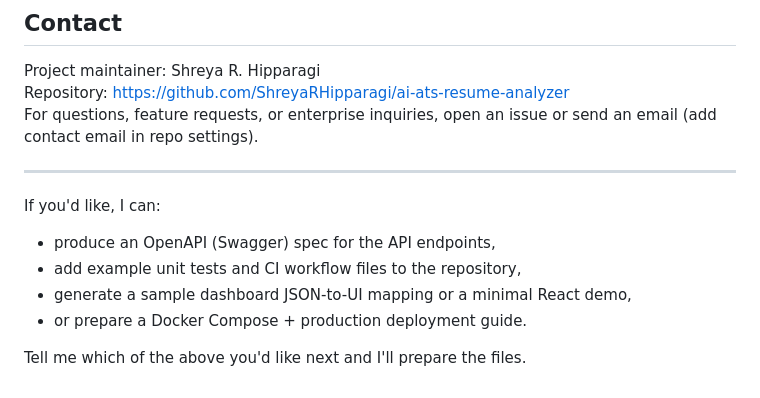
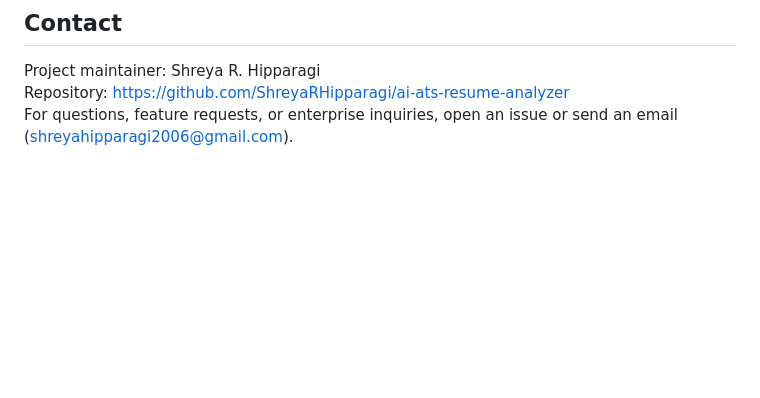
Before and after one commit to ShreyaRHipparagi/ATS-Precision-AI, a Markdown page: README.md, the part around the change. Rendered like a GitHub page; blank space fills up the shorter version.

Commit message:
Change contact email in README.md
Updated contact email for inquiries in README.

```diff
--- a/README.md
+++ b/README.md
@@ -411,14 +411,4 @@ Repository: https://github.com/ShreyaRHipparagi/ai-ats-resume-analyzer
 ## Contact
 Project maintainer: Shreya R. Hipparagi
 Repository: https://github.com/ShreyaRHipparagi/ai-ats-resume-analyzer
-For questions, feature requests, or enterprise inquiries, open an issue or send an email (add contact email in repo settings).
-
----
-
-If you'd like, I can:
-- produce an OpenAPI (Swagger) spec for the API endpoints,
-- add example unit tests and CI workflow files to the repository,
-- generate a sample dashboard JSON-to-UI mapping or a minimal React demo,
-- or prepare a Docker Compose + production deployment guide.
-
-Tell me which of the above you'd like next and I'll prepare the files.
+For questions, feature requests, or enterprise inquiries, open an issue or send an email (shreyahipparagi2006@gmail.com).
```
